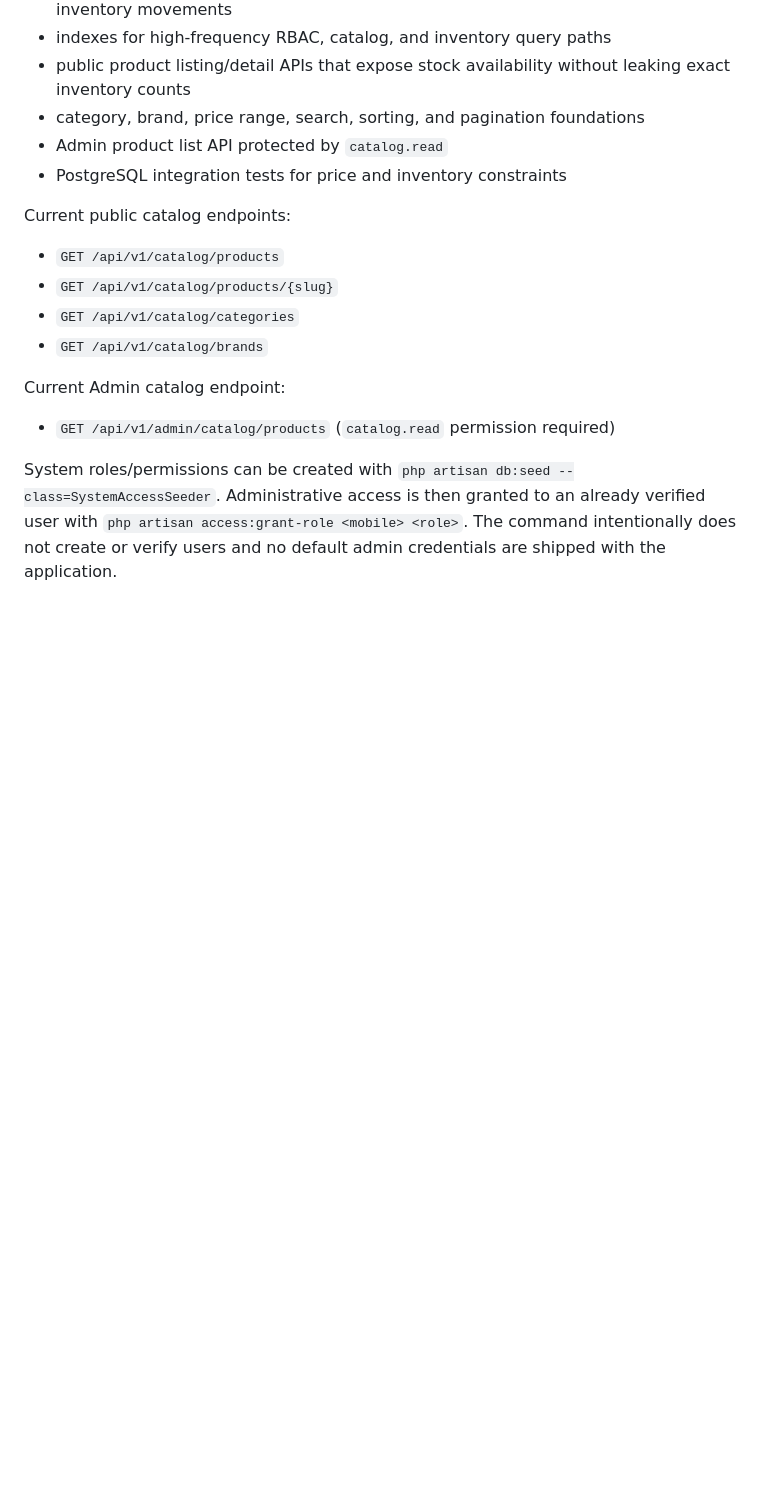
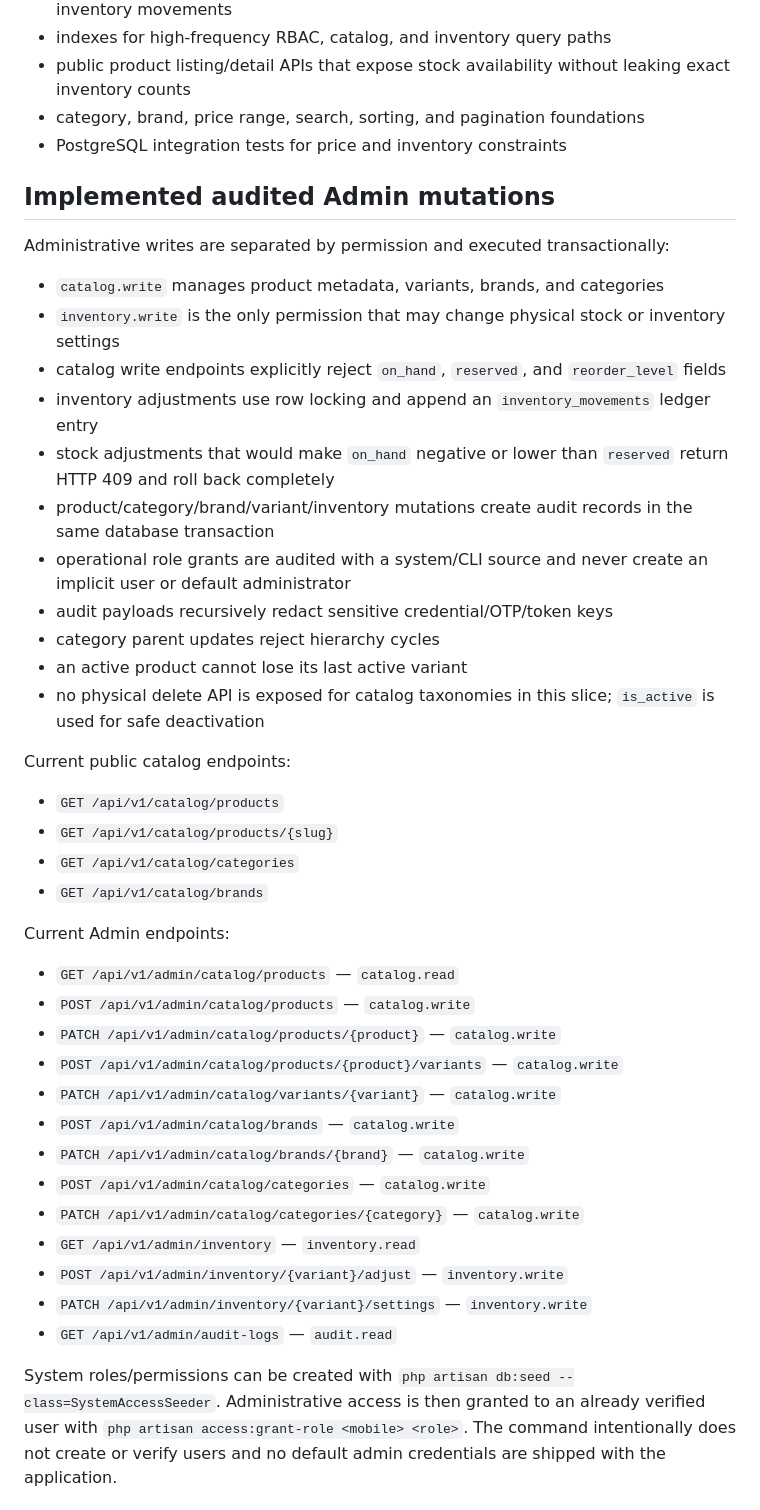
Before and after one commit to generalali110-akd/sharafi-skincare, a Markdown page: SkinCare/README.md, the part around the change. GitHub-like rendering; blank space fills up the shorter version.

Commit message:
docs(backend): document audited admin mutations

```diff
--- a/SkinCare/README.md
+++ b/SkinCare/README.md
@@ -178,8 +178,23 @@ Composer dependencies are locked for reproducible builds and audited in CI.
 - indexes for high-frequency RBAC, catalog, and inventory query paths
 - public product listing/detail APIs that expose stock availability without leaking exact inventory counts
 - category, brand, price range, search, sorting, and pagination foundations
-- Admin product list API protected by `catalog.read`
 - PostgreSQL integration tests for price and inventory constraints
+
+## Implemented audited Admin mutations
+
+Administrative writes are separated by permission and executed transactionally:
+
+- `catalog.write` manages product metadata, variants, brands, and categories
+- `inventory.write` is the only permission that may change physical stock or inventory settings
+- catalog write endpoints explicitly reject `on_hand`, `reserved`, and `reorder_level` fields
+- inventory adjustments use row locking and append an `inventory_movements` ledger entry
+- stock adjustments that would make `on_hand` negative or lower than `reserved` return HTTP 409 and roll back completely
+- product/category/brand/variant/inventory mutations create audit records in the same database transaction
+- operational role grants are audited with a system/CLI source and never create an implicit user or default administrator
+- audit payloads recursively redact sensitive credential/OTP/token keys
+- category parent updates reject hierarchy cycles
+- an active product cannot lose its last active variant
+- no physical delete API is exposed for catalog taxonomies in this slice; `is_active` is used for safe deactivation
 
 Current public catalog endpoints:
 
@@ -188,9 +203,21 @@ Current public catalog endpoints:
 - `GET /api/v1/catalog/categories`
 - `GET /api/v1/catalog/brands`
 
-Current Admin catalog endpoint:
+Current Admin endpoints:
 
-- `GET /api/v1/admin/catalog/products` (`catalog.read` permission required)
+- `GET /api/v1/admin/catalog/products` — `catalog.read`
+- `POST /api/v1/admin/catalog/products` — `catalog.write`
+- `PATCH /api/v1/admin/catalog/products/{product}` — `catalog.write`
+- `POST /api/v1/admin/catalog/products/{product}/variants` — `catalog.write`
+- `PATCH /api/v1/admin/catalog/variants/{variant}` — `catalog.write`
+- `POST /api/v1/admin/catalog/brands` — `catalog.write`
+- `PATCH /api/v1/admin/catalog/brands/{brand}` — `catalog.write`
+- `POST /api/v1/admin/catalog/categories` — `catalog.write`
+- `PATCH /api/v1/admin/catalog/categories/{category}` — `catalog.write`
+- `GET /api/v1/admin/inventory` — `inventory.read`
+- `POST /api/v1/admin/inventory/{variant}/adjust` — `inventory.write`
+- `PATCH /api/v1/admin/inventory/{variant}/settings` — `inventory.write`
+- `GET /api/v1/admin/audit-logs` — `audit.read`
 
 System roles/permissions can be created with `php artisan db:seed --class=SystemAccessSeeder`. Administrative access is then granted to an already verified user with `php artisan access:grant-role <mobile> <role>`. The command intentionally does not create or verify users and no default admin credentials are shipped with the application.
 
```
